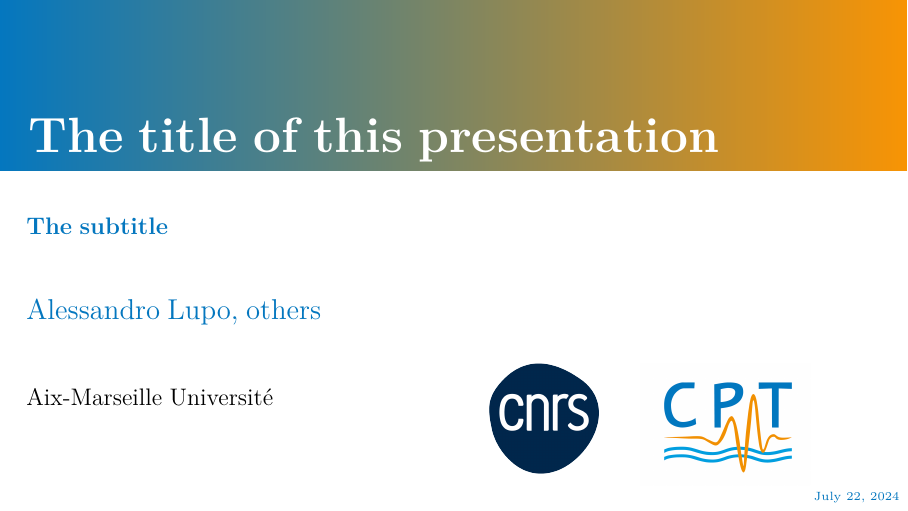
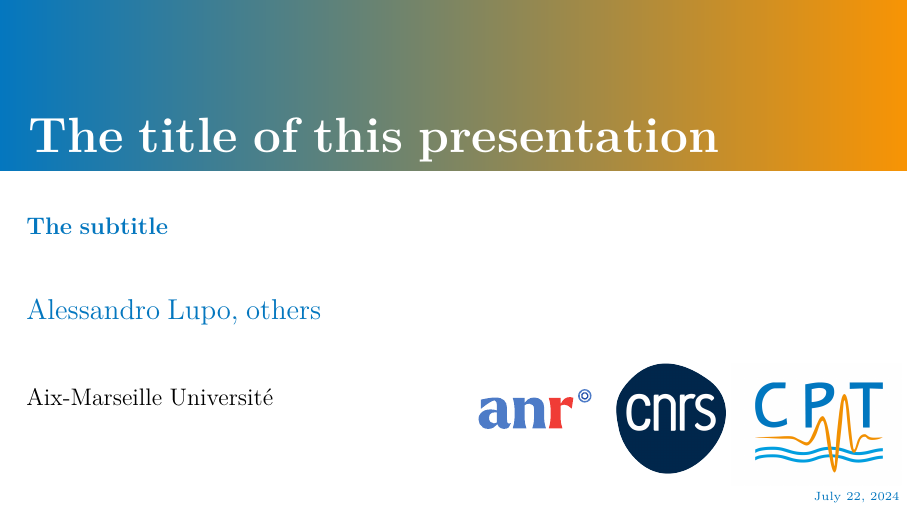
Before and after one commit to LupoA/beamer_template_CPT, LaTeX slides (main.tex, which reads beamerthemecpt-unholy.sty): page 1 of 5. Compiled offline with XeLaTeX.

Commit message:
include anr logo

```diff
--- a/beamerthemecpt-unholy.sty
+++ b/beamerthemecpt-unholy.sty
@@ -186,8 +186,9 @@
             \node[anchor=south east] at(\slidewidth,0cm) {\color{PrimaryColor}\tiny\insertdate};
 
             % affiliation logo at the bottom or wherever
-            \node[anchor=south] at (0.6\slidewidth,0.5cm) {\includegraphics[width=2cm]{LOGO_CNRS_BLEU.png}};
-            \node[anchor=south] at (0.8\slidewidth,0.3cm) {\includegraphics[width=3cm]{CPTlogo.png}};
+            \node[anchor=south] at (0.59\slidewidth,1.3cm) {\includegraphics[width=2cm]{ANR-logo-2021-sigle.eps}};
+            \node[anchor=south] at (0.74\slidewidth,0.5cm) {\includegraphics[width=2cm]{LOGO_CNRS_BLEU.png}};
+            \node[anchor=south] at (0.9\slidewidth,0.3cm) {\includegraphics[width=3cm]{CPTlogo.png}};
         \else % other slides
             % gradient for the title bar here too of course
             \path[left color=PrimaryColor, right color=SecondaryColor]
```
Also changed, not shown: ANR-logo-2021-sigle.eps (added), shortcuts.tex (line endings or trailing spaces).
